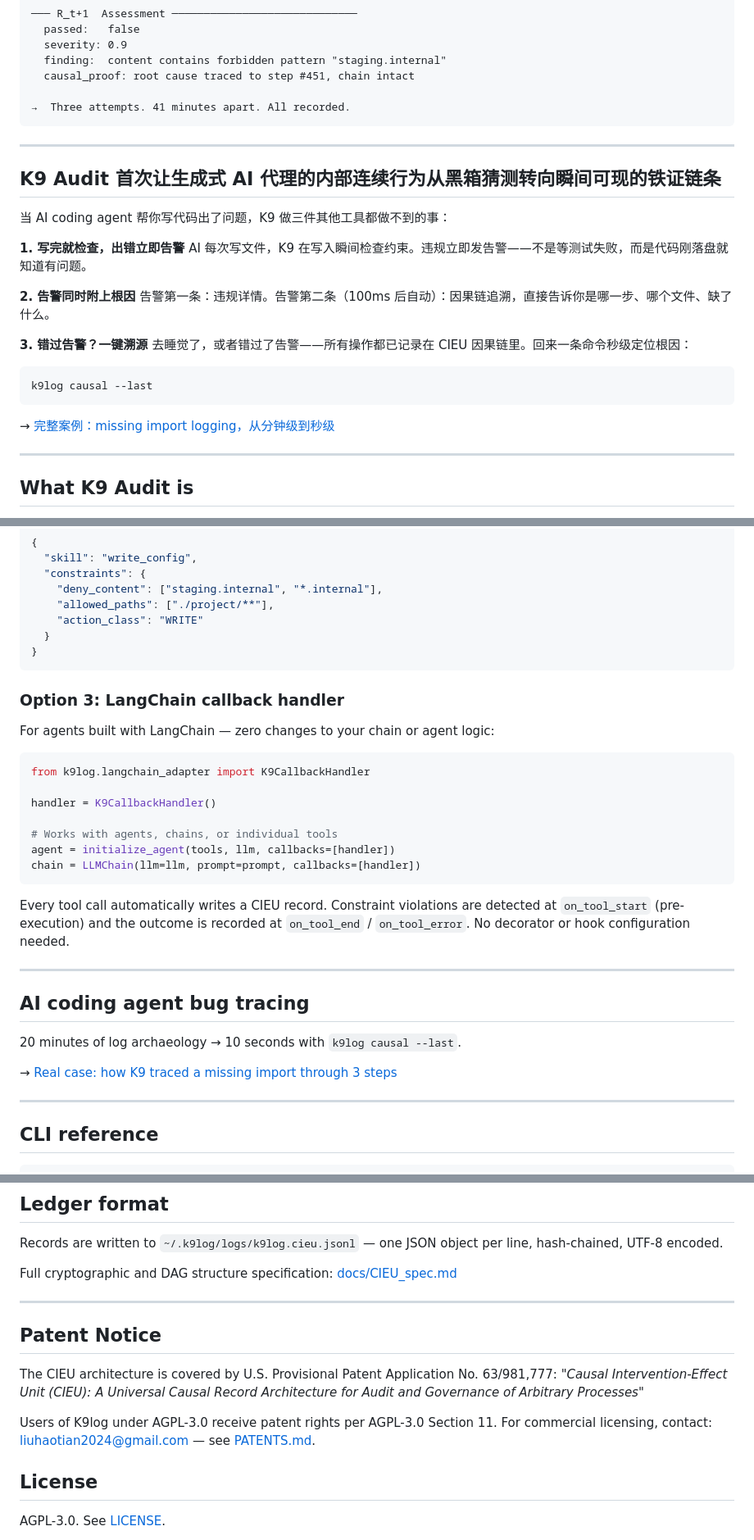
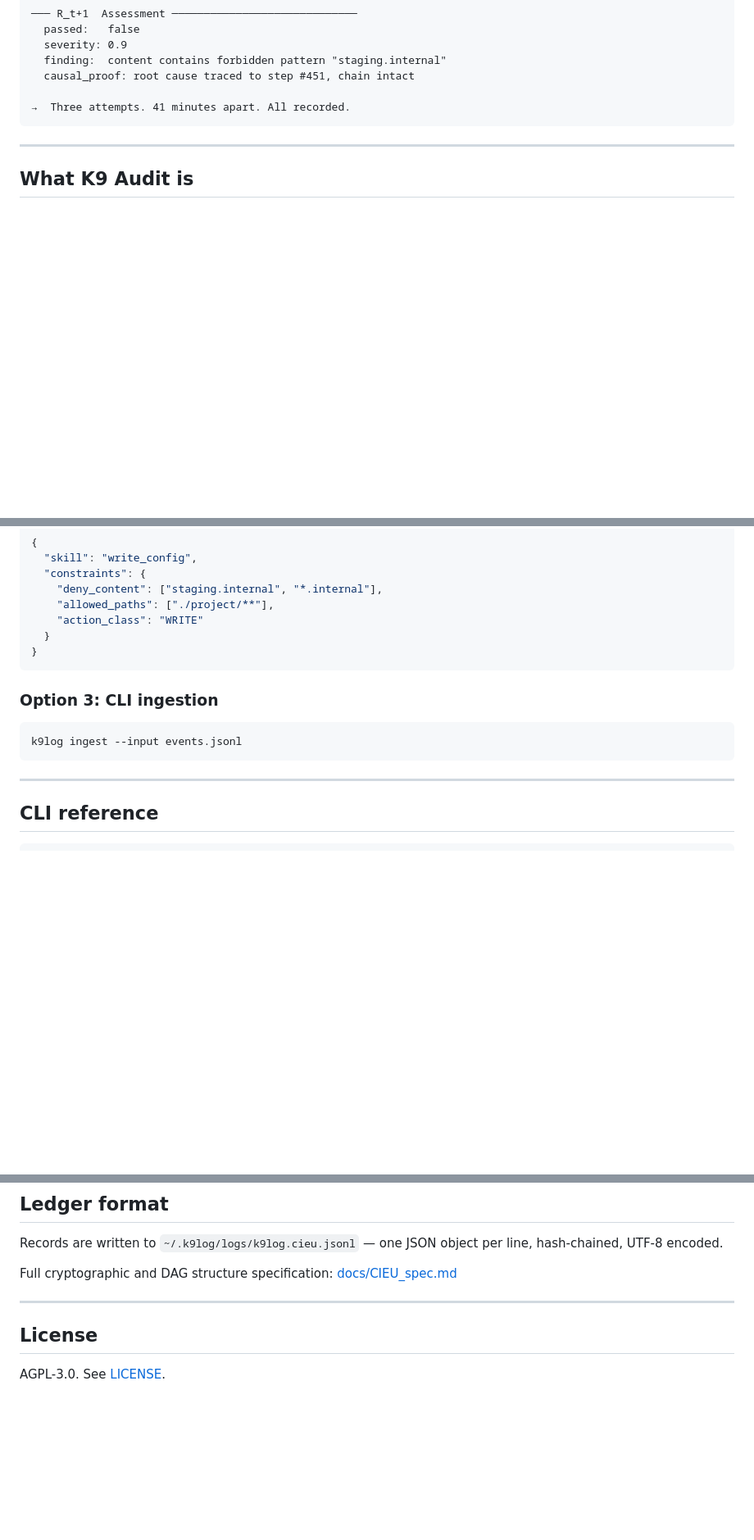
Before and after one commit to liuhaotian2024-prog/K9Audit, a Markdown page: README.md, 3 parts joined by grey strips. Shown at 82% size. Drawn GitHub-style; blank space fills up the shorter version.

````diff
--- a/README.md
+++ b/README.md
@@ -99,25 +97,6 @@ seq=451  2026-03-04 16:59:22 UTC
 
 ---
 
-## K9 Audit 首次让生成式 AI 代理的内部连续行为从黑箱猜测转向瞬间可现的铁证链条
-
-当 AI coding agent 帮你写代码出了问题，K9 做三件其他工具都做不到的事：
-
-**1. 写完就检查，出错立即告警**
-AI 每次写文件，K9 在写入瞬间检查约束。违规立即发告警——不是等测试失败，而是代码刚落盘就知道有问题。
-
-**2. 告警同时附上根因**
-告警第一条：违规详情。告警第二条（100ms 后自动）：因果链追溯，直接告诉你是哪一步、哪个文件、缺了什么。
-
-**3. 错过告警？一键溯源**
-去睡觉了，或者错过了告警——所有操作都已记录在 CIEU 因果链里。回来一条命令秒级定位根因：
-```
-k9log causal --last
-```
-
-→ [完整案例：missing import logging，从分钟级到秒级](./docs/causal_tracing.md)
-
----
 ## What K9 Audit is
 
 Every action monitored by K9 Audit produces a **CIEU record** — a rigorously structured five-tuple written into the causal evidence ledger:
@@ -202,33 +182,14 @@ File: `~/.k9log/intents/write_config.json`
 }
 ```
 
+### Option 3: CLI ingestion
 
-### Option 3: LangChain callback handler
-
-For agents built with LangChain — zero changes to your chain or agent logic:
-```python
-from k9log.langchain_adapter import K9CallbackHandler
-
-handler = K9CallbackHandler()
-
-# Works with agents, chains, or individual tools
-agent = initialize_agent(tools, llm, callbacks=[handler])
-chain = LLMChain(llm=llm, prompt=prompt, callbacks=[handler])
+```bash
+k9log ingest --input events.jsonl
 ```
-
-Every tool call automatically writes a CIEU record. Constraint violations are
-detected at `on_tool_start` (pre-execution) and the outcome is recorded at
-`on_tool_end` / `on_tool_error`. No decorator or hook configuration needed.
 
 ---
 
-## AI coding agent bug tracing
-
-20 minutes of log archaeology → 10 seconds with `k9log causal --last`.
-
-→ [Real case: how K9 traced a missing import through 3 steps](./docs/causal_tracing.md)
-
----
 ## CLI reference
 
 ```bash
@@ -319,15 +280,6 @@ Full cryptographic and DAG structure specification: [docs/CIEU_spec.md](./docs/C
 
 ---
 
-
-## Patent Notice
-
-The CIEU architecture is covered by U.S. Provisional Patent Application No. 63/981,777:
-*"Causal Intervention-Effect Unit (CIEU): A Universal Causal Record Architecture for Audit and Governance of Arbitrary Processes"*
-
-Users of K9log under AGPL-3.0 receive patent rights per AGPL-3.0 Section 11.
-For commercial licensing, contact: liuhaotian2024@gmail.com — see [PATENTS.md](PATENTS.md).
-
 ## License
 
 AGPL-3.0. See [LICENSE](./LICENSE).
````
Also changed, not shown: other parts of README.md (+1 -2 lines).
